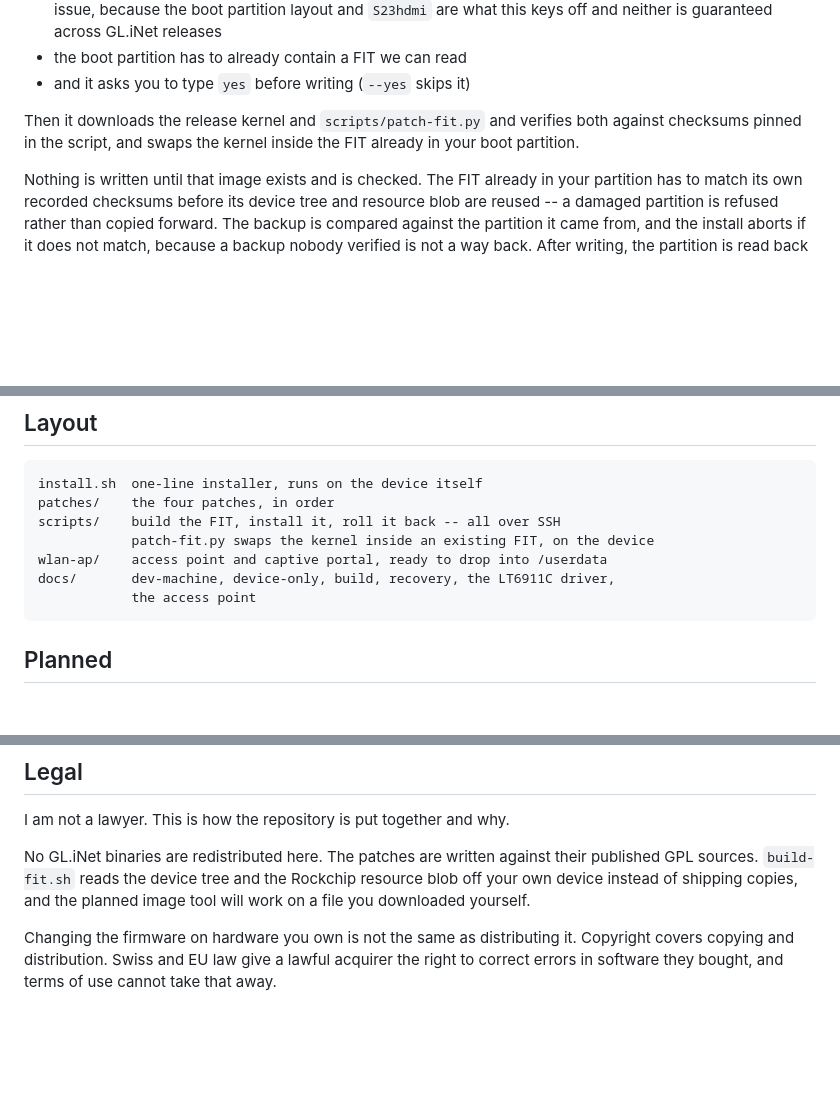
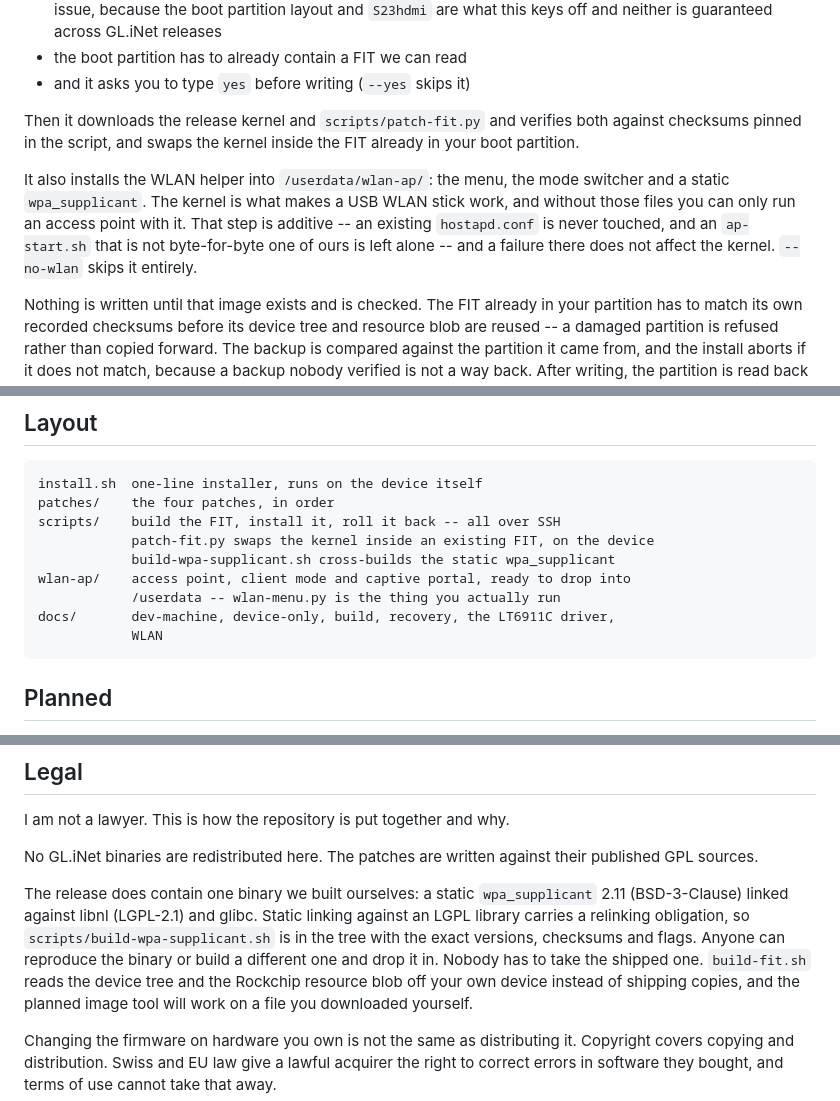
Before and after one commit to macpit/glkvm-rm1pe-kernel, a Markdown page: README.md, 3 parts joined by grey strips. Drawn GitHub-style; blank space fills up the shorter version.

````diff
--- a/README.md
+++ b/README.md
@@ -166,6 +167,13 @@ Then it downloads the release kernel and `scripts/patch-fit.py` and verifies
 both against checksums pinned in the script, and swaps the kernel inside the
 FIT already in your boot partition.
 
+It also installs the WLAN helper into `/userdata/wlan-ap/`: the menu, the mode
+switcher and a static `wpa_supplicant`. The kernel is what makes a USB WLAN
+stick work, and without those files you can only run an access point with it.
+That step is additive -- an existing `hostapd.conf` is never touched, and an
+`ap-start.sh` that is not byte-for-byte one of ours is left alone -- and a
+failure there does not affect the kernel. `--no-wlan` skips it entirely.
+
 Nothing is written until that image exists and is checked. The FIT already in
 your partition has to match its own recorded checksums before its device tree
 and resource blob are reused -- a damaged partition is refused rather than
@@ -245,9 +253,11 @@ install.sh  one-line installer, runs on the device itself
 patches/    the four patches, in order
 scripts/    build the FIT, install it, roll it back -- all over SSH
             patch-fit.py swaps the kernel inside an existing FIT, on the device
-wlan-ap/    access point and captive portal, ready to drop into /userdata
+            build-wpa-supplicant.sh cross-builds the static wpa_supplicant
+wlan-ap/    access point, client mode and captive portal, ready to drop into
+            /userdata -- wlan-menu.py is the thing you actually run
 docs/       dev-machine, device-only, build, recovery, the LT6911C driver,
-            the access point
+            WLAN
 ```
 
 ## Planned
@@ -287,7 +297,14 @@ open an issue with `dmesg | grep lt6911` and the output of
 I am not a lawyer. This is how the repository is put together and why.
 
 No GL.iNet binaries are redistributed here. The patches are written against
-their published GPL sources. `build-fit.sh` reads the device tree and the
+their published GPL sources.
+
+The release does contain one binary we built ourselves: a static
+`wpa_supplicant` 2.11 (BSD-3-Clause) linked against libnl (LGPL-2.1) and glibc.
+Static linking against an LGPL library carries a relinking obligation, so
+`scripts/build-wpa-supplicant.sh` is in the tree with the exact versions,
+checksums and flags. Anyone can reproduce the binary or build a different one
+and drop it in. Nobody has to take the shipped one. `build-fit.sh` reads the device tree and the
 Rockchip resource blob off your own device instead of shipping copies, and the
 planned image tool will work on a file you downloaded yourself.
 
````
Also changed, not shown: other parts of README.md (+1 -0 lines), docs/wlan-ap.md (+103 -5 lines).
